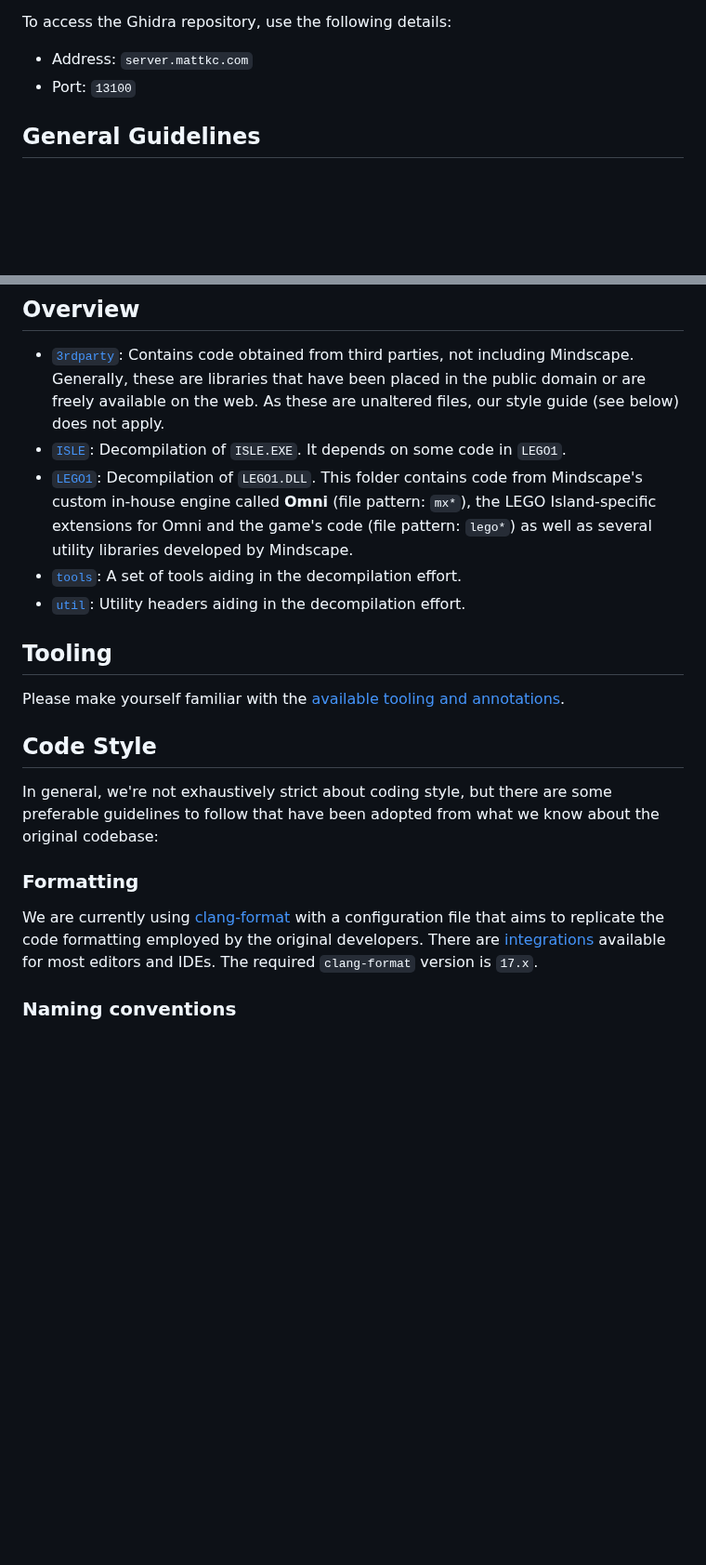
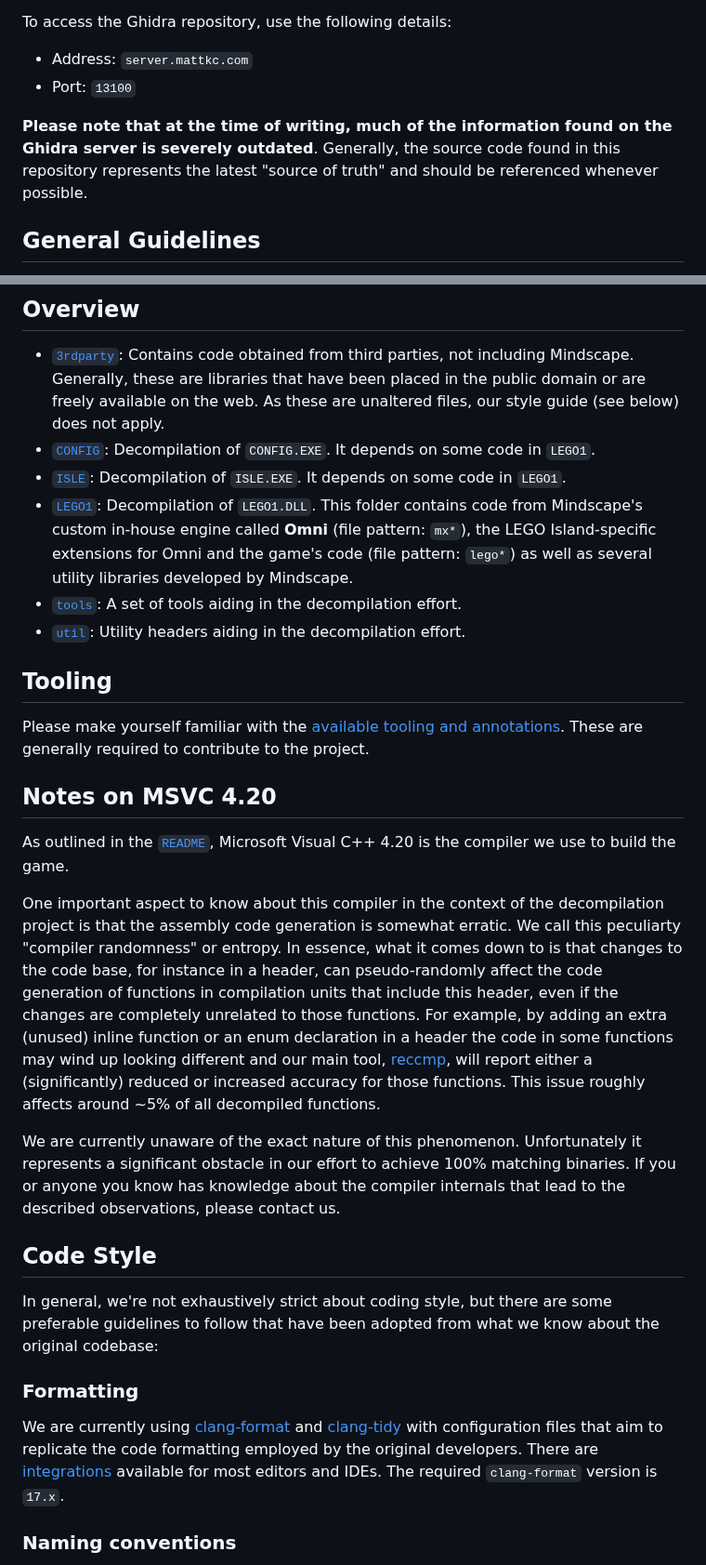
Before and after one commit to isledecomp/isle, a Markdown page: CONTRIBUTING.md, 2 parts joined by grey strips. Shown at 93% size. Drawn GitHub-style; blank space fills up the shorter version.

```diff
--- a/CONTRIBUTING.md
+++ b/CONTRIBUTING.md
@@ -15,6 +15,8 @@ To access the Ghidra repository, use the following details:
 - Address: `server.mattkc.com`
 - Port: `13100`
 
+**Please note that at the time of writing, much of the information found on the Ghidra server is severely outdated**. Generally, the source code found in this repository represents the latest "source of truth" and should be referenced whenever possible.
+
 ## General Guidelines
 
 If you feel fit to contribute, feel free to create a pull request! Someone will review and merge it (or provide feedback) as soon as possible.
@@ -26,6 +28,7 @@ This repository currently has only one goal: accuracy to the original executable
 ## Overview
 
 * [`3rdparty`](/3rdparty): Contains code obtained from third parties, not including Mindscape. Generally, these are libraries that have been placed in the public domain or are freely available on the web. As these are unaltered files, our style guide (see below) does not apply.
+* [`CONFIG`](/CONFIG): Decompilation of `CONFIG.EXE`. It depends on some code in `LEGO1`.
 * [`ISLE`](/ISLE): Decompilation of `ISLE.EXE`. It depends on some code in `LEGO1`.
 * [`LEGO1`](/LEGO1): Decompilation of `LEGO1.DLL`. This folder contains code from Mindscape's custom in-house engine called **Omni** (file pattern: `mx*`), the LEGO Island-specific extensions for Omni and the game's code (file pattern: `lego*`) as well as several utility libraries developed by Mindscape.
 * [`tools`](/tools): A set of tools aiding in the decompilation effort.
@@ -33,7 +36,15 @@ This repository currently has only one goal: accuracy to the original executable
 
 ## Tooling
 
-Please make yourself familiar with the [available tooling and annotations](/tools/README.md).
+Please make yourself familiar with the [available tooling and annotations](/tools/README.md). These are generally required to contribute to the project.
+
+## Notes on MSVC 4.20
+
+As outlined in the [`README`](/README.md), Microsoft Visual C++ 4.20 is the compiler we use to build the game.
+
+One important aspect to know about this compiler in the context of the decompilation project is that the assembly code generation is somewhat erratic. We call this peculiarty "compiler randomness" or entropy. In essence, what it comes down to is that changes to the code base, for instance in a header, can pseudo-randomly affect the code generation of functions in compilation units that include this header, even if the changes are completely unrelated to those functions. For example, by adding an extra (unused) inline function or an enum declaration in a header the code in some functions may wind up looking different and our main tool, [reccmp](/tools/README.md), will report either a (significantly) reduced or increased accuracy for those functions. This issue roughly affects around ~5% of all decompiled functions.
+
+We are currently unaware of the exact nature of this phenomenon. Unfortunately it represents a significant obstacle in our effort to achieve 100% matching binaries. If you or anyone you know has knowledge about the compiler internals that lead to the described observations, please contact us.
 
 ## Code Style
 
@@ -41,7 +52,7 @@ In general, we're not exhaustively strict about coding style, but there are some
 
 ### Formatting
 
-We are currently using [clang-format](https://clang.llvm.org/docs/ClangFormat.html) with a configuration file that aims to replicate the code formatting employed by the original developers. There are [integrations](https://clang.llvm.org/docs/ClangFormat.html#vim-integration) available for most editors and IDEs. The required `clang-format` version is `17.x`.
+We are currently using [clang-format](https://clang.llvm.org/docs/ClangFormat.html) and [clang-tidy](https://clang.llvm.org/extra/clang-tidy/) with configuration files that aim to replicate the code formatting employed by the original developers. There are [integrations](https://clang.llvm.org/docs/ClangFormat.html#vim-integration) available for most editors and IDEs. The required `clang-format` version is `17.x`.
 
 ### Naming conventions
 
```
Also changed, not shown: tools/README.md (+9 -6 lines).
